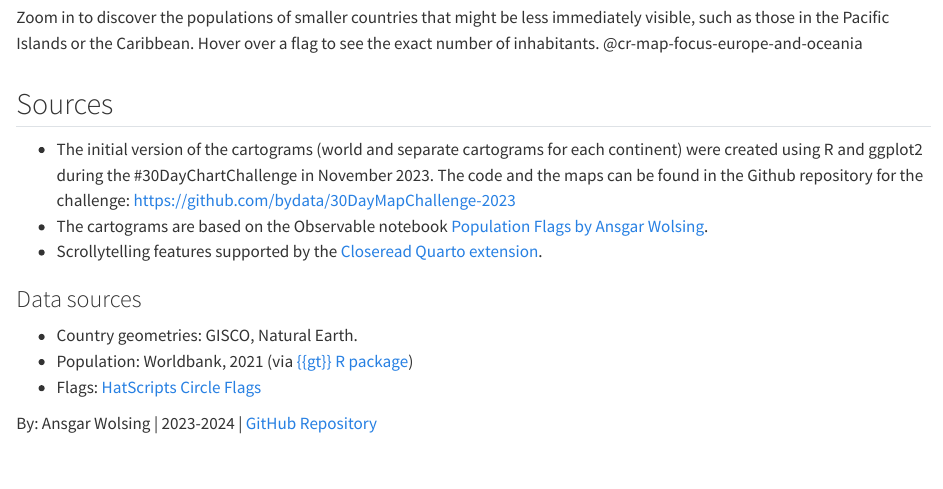
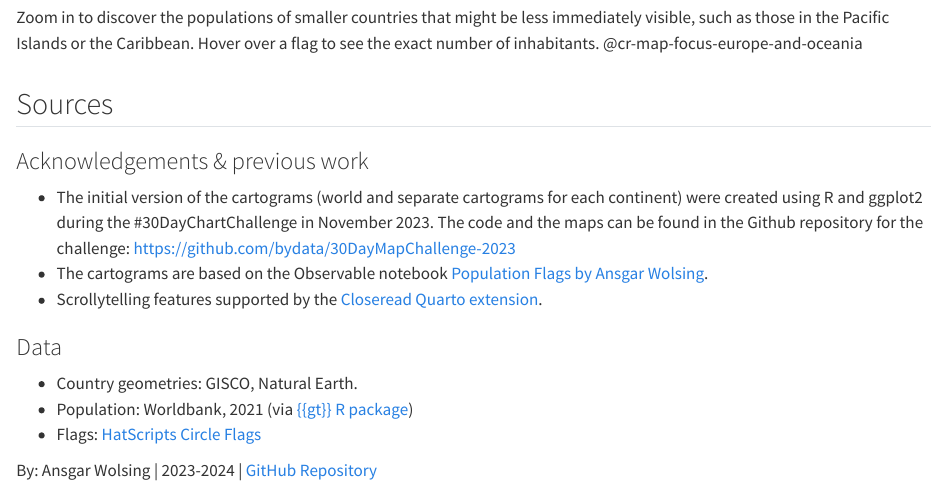
Before and after one commit to bydata/population-flags, a Quarto document (docs/world_population_flags-test.qmd): the page in a window 1100 px wide, from 1650 px down. Rendered offline with R 4.5, knitr and Pandoc in place of Quarto, with nearby package versions; drawn as R Markdown's standard HTML page in place of the format the file asks for.

Commit message:
changes in font, minor changes in text

```diff
--- a/docs/world_population_flags-test.qmd
+++ b/docs/world_population_flags-test.qmd
@@ -91,7 +91,7 @@ The continent has experienced relatively slow growth since 2000. The population
 The population of the region has **increased from around 31 million to about 44 million** by 2021, driven by Australia's immigration policies and expanding economic opportunities. Similarly, New Zealand has seen consistent increases, while growth rates among smaller Pacific island nations fluctuate due to varying economic conditions and emigration trends. Across Oceania, demographic changes are shaped by a combination of natural population growth and migration, contributing to the region's evolving and diverse population landscape.
 [@cr-map-focus-europe-and-oceania]{pan-to="-55%,-70%" scale-by="1.8"}
 
-**Now explore the flags of the world by yourself.**<br><br>Zoom in to discover the populations of smaller countries that might be less immediately visible, such as those in the Pacific Islands or the Caribbean. Hover over a flag to see the exact number of inhabitants.
+<span class="next-continent">Now explore the flags of the world by yourself.</span><br><br>Zoom in to discover the populations of smaller countries that might be less immediately visible, such as those in the Pacific Islands or the Caribbean. Hover over a flag to see the exact number of inhabitants.
 [@cr-map-focus-europe-and-oceania]{pan-to="0%,0%" scale-by="0"}
 
 :::
@@ -107,11 +107,13 @@ The population of the region has **increased from around 31 million to about 44
 
 ## Sources
 
+### Acknowledgements & previous work
+
 - The initial version of the cartograms (world and separate cartograms for each continent) were created using R and ggplot2 during the #30DayChartChallenge in November 2023. The code and the maps can be found in the Github repository for the challenge: [https://github.com/bydata/30DayMapChallenge-2023](https://github.com/bydata/30DayMapChallenge-2023)
 - The cartograms are based on the Observable notebook [Population Flags by Ansgar Wolsing](https://observablehq.com/@ansgar-wolsing/population-flags).
 - Scrollytelling features supported by the [Closeread Quarto extension](https://closeread.netlify.app/).
 
-### Data sources
+### Data
 
 -   Country geometries: GISCO, Natural Earth.
 -   Population: Worldbank, 2021 (via [{{gt}} R package](https://gt.rstudio.com/))
```
Also changed, not shown: 2 other files.
